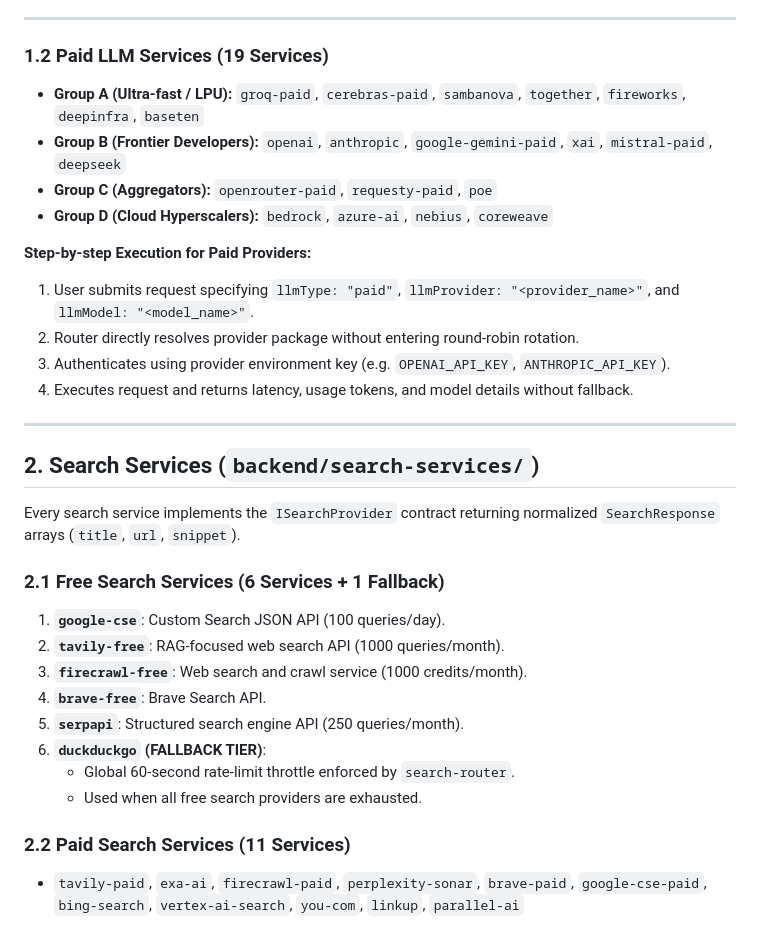
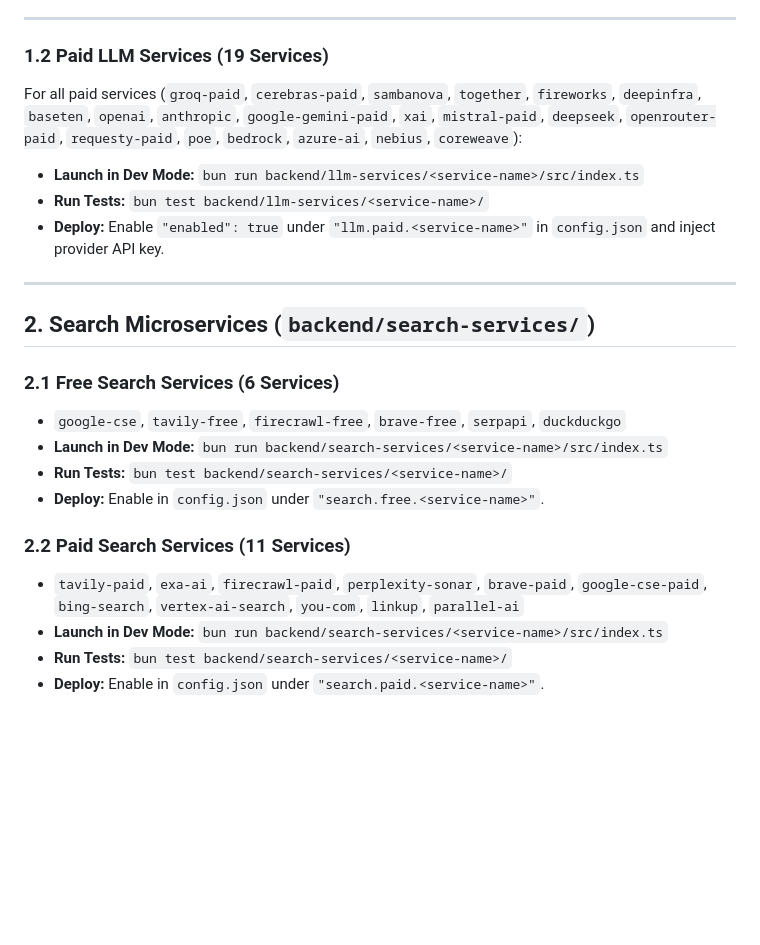
Before and after one commit to Blind-Monk/WiseWords, a Markdown page: docs/PROVIDERS.md, the part around one of its changes. Rendered like a GitHub page; blank space fills up the shorter version.

```diff
--- a/docs/PROVIDERS.md
+++ b/docs/PROVIDERS.md
@@ -69,34 +67,24 @@ Every LLM microservice is packaged as an independent npm workspace (`@wisewords/
 
 ### 1.2 Paid LLM Services (19 Services)
 
-- **Group A (Ultra-fast / LPU):** `groq-paid`, `cerebras-paid`, `sambanova`, `together`, `fireworks`, `deepinfra`, `baseten`
-- **Group B (Frontier Developers):** `openai`, `anthropic`, `google-gemini-paid`, `xai`, `mistral-paid`, `deepseek`
-- **Group C (Aggregators):** `openrouter-paid`, `requesty-paid`, `poe`
-- **Group D (Cloud Hyperscalers):** `bedrock`, `azure-ai`, `nebius`, `coreweave`
+For all paid services (`groq-paid`, `cerebras-paid`, `sambanova`, `together`, `fireworks`, `deepinfra`, `baseten`, `openai`, `anthropic`, `google-gemini-paid`, `xai`, `mistral-paid`, `deepseek`, `openrouter-paid`, `requesty-paid`, `poe`, `bedrock`, `azure-ai`, `nebius`, `coreweave`):
 
-**Step-by-step Execution for Paid Providers:**
-1. User submits request specifying `llmType: "paid"`, `llmProvider: "<provider_name>"`, and `llmModel: "<model_name>"`.
-2. Router directly resolves provider package without entering round-robin rotation.
-3. Authenticates using provider environment key (e.g. `OPENAI_API_KEY`, `ANTHROPIC_API_KEY`).
-4. Executes request and returns latency, usage tokens, and model details without fallback.
+- **Launch in Dev Mode:** `bun run backend/llm-services/<service-name>/src/index.ts`
+- **Run Tests:** `bun test backend/llm-services/<service-name>/`
+- **Deploy:** Enable `"enabled": true` under `"llm.paid.<service-name>"` in `config.json` and inject provider API key.
 
 ---
 
-## 2. Search Services (`backend/search-services/`)
+## 2. Search Microservices (`backend/search-services/`)
 
-Every search service implements the `ISearchProvider` contract returning normalized `SearchResponse` arrays (`title`, `url`, `snippet`).
-
-### 2.1 Free Search Services (6 Services + 1 Fallback)
-
-1. **`google-cse`**: Custom Search JSON API (100 queries/day).
-2. **`tavily-free`**: RAG-focused web search API (1000 queries/month).
-3. **`firecrawl-free`**: Web search and crawl service (1000 credits/month).
-4. **`brave-free`**: Brave Search API.
-5. **`serpapi`**: Structured search engine API (250 queries/month).
-6. **`duckduckgo` (FALLBACK TIER)**:
-   - Global 60-second rate-limit throttle enforced by `search-router`.
-   - Used when all free search providers are exhausted.
+### 2.1 Free Search Services (6 Services)
+- `google-cse`, `tavily-free`, `firecrawl-free`, `brave-free`, `serpapi`, `duckduckgo`
+- **Launch in Dev Mode:** `bun run backend/search-services/<service-name>/src/index.ts`
+- **Run Tests:** `bun test backend/search-services/<service-name>/`
+- **Deploy:** Enable in `config.json` under `"search.free.<service-name>"`.
 
 ### 2.2 Paid Search Services (11 Services)
-
 - `tavily-paid`, `exa-ai`, `firecrawl-paid`, `perplexity-sonar`, `brave-paid`, `google-cse-paid`, `bing-search`, `vertex-ai-search`, `you-com`, `linkup`, `parallel-ai`
+- **Launch in Dev Mode:** `bun run backend/search-services/<service-name>/src/index.ts`
+- **Run Tests:** `bun test backend/search-services/<service-name>/`
+- **Deploy:** Enable in `config.json` under `"search.paid.<service-name>"`.
```
Also changed, not shown: other parts of docs/PROVIDERS.md (+47 -49 lines).
